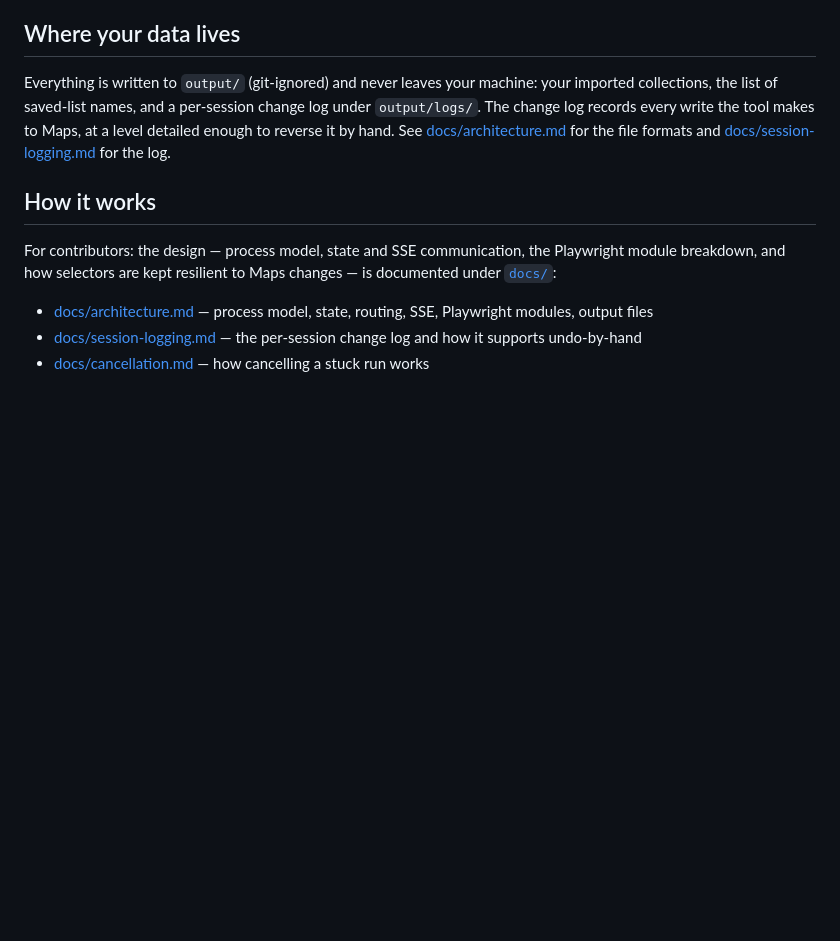
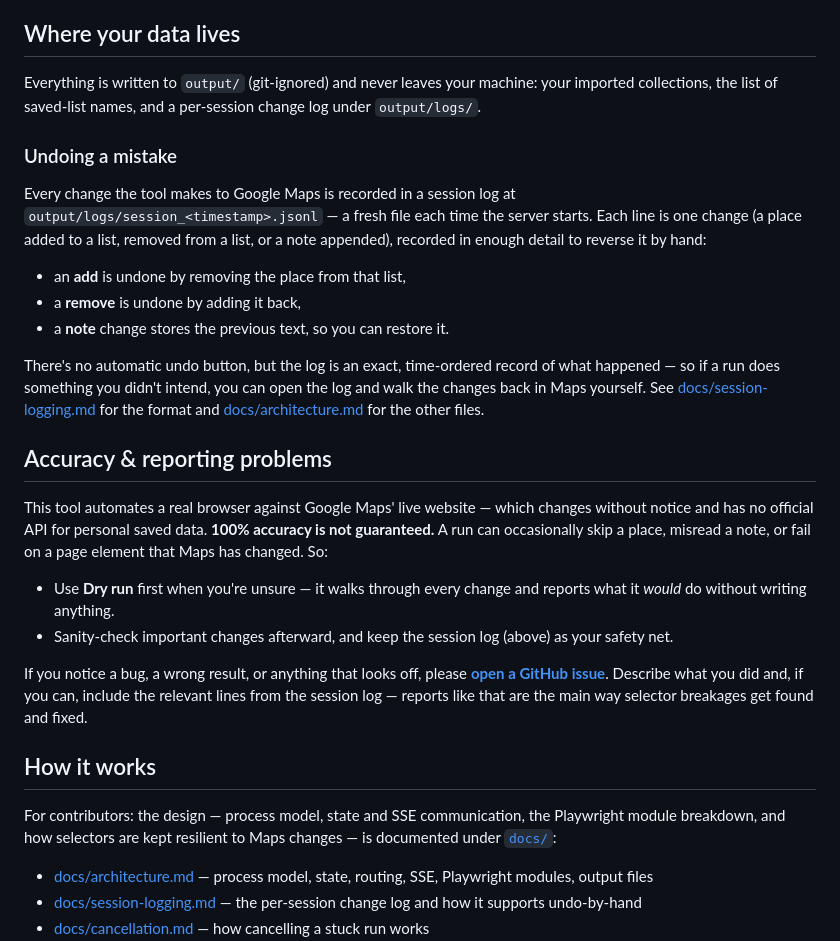
Before and after one commit to E-Kuerschner/gmaps-retag, a Markdown page: README.md, the part around the change. Rendered like a GitHub page; blank space fills up the shorter version.

Commit message:
Add undo-via-log, accuracy warning, and issue-reporting to README
Document where the session log lives (output/logs/session_<ts>.jsonl) and
how its per-change records let a user reverse a mistaken run by hand.
Add an "Accuracy & reporting problems" section warning that 100% accuracy
isn't guaranteed against Maps' live site, pointing to dry-run as a
safeguard, and encouraging users to open GitHub issues on anything off.

Co-Authored-By: Claude Opus 4.8 <noreply@anthropic.com>
Claude-Session: https://claude.ai/code/session_018U3PEHjrCsKmWAN5LLbo81

```diff
--- a/README.md
+++ b/README.md
@@ -68,7 +68,26 @@ Both the import screen and the update screen have a _Cancel_ button for when the
 
 ## Where your data lives
 
-Everything is written to `output/` (git-ignored) and never leaves your machine: your imported collections, the list of saved-list names, and a per-session change log under `output/logs/`. The change log records every write the tool makes to Maps, at a level detailed enough to reverse it by hand. See [docs/architecture.md](./docs/architecture.md#output-files) for the file formats and [docs/session-logging.md](./docs/session-logging.md) for the log.
+Everything is written to `output/` (git-ignored) and never leaves your machine: your imported collections, the list of saved-list names, and a per-session change log under `output/logs/`.
+
+### Undoing a mistake
+
+Every change the tool makes to Google Maps is recorded in a session log at `output/logs/session_<timestamp>.jsonl` — a fresh file each time the server starts. Each line is one change (a place added to a list, removed from a list, or a note appended), recorded in enough detail to reverse it by hand:
+
+- an **add** is undone by removing the place from that list,
+- a **remove** is undone by adding it back,
+- a **note** change stores the previous text, so you can restore it.
+
+There's no automatic undo button, but the log is an exact, time-ordered record of what happened — so if a run does something you didn't intend, you can open the log and walk the changes back in Maps yourself. See [docs/session-logging.md](./docs/session-logging.md) for the format and [docs/architecture.md](./docs/architecture.md#output-files) for the other files.
+
+## Accuracy & reporting problems
+
+This tool automates a real browser against Google Maps' live website — which changes without notice and has no official API for personal saved data. **100% accuracy is not guaranteed.** A run can occasionally skip a place, misread a note, or fail on a page element that Maps has changed. So:
+
+- Use **Dry run** first when you're unsure — it walks through every change and reports what it _would_ do without writing anything.
+- Sanity-check important changes afterward, and keep the session log (above) as your safety net.
+
+If you notice a bug, a wrong result, or anything that looks off, please **[open a GitHub issue](https://github.com/E-Kuerschner/gmaps-retag/issues)**. Describe what you did and, if you can, include the relevant lines from the session log — reports like that are the main way selector breakages get found and fixed.
 
 ## How it works
 
```
